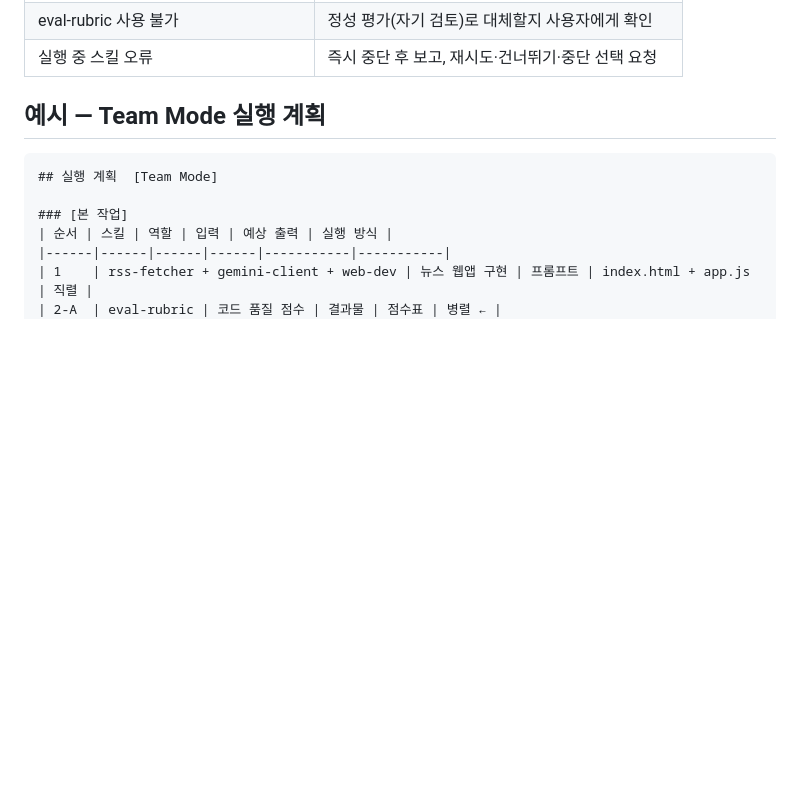
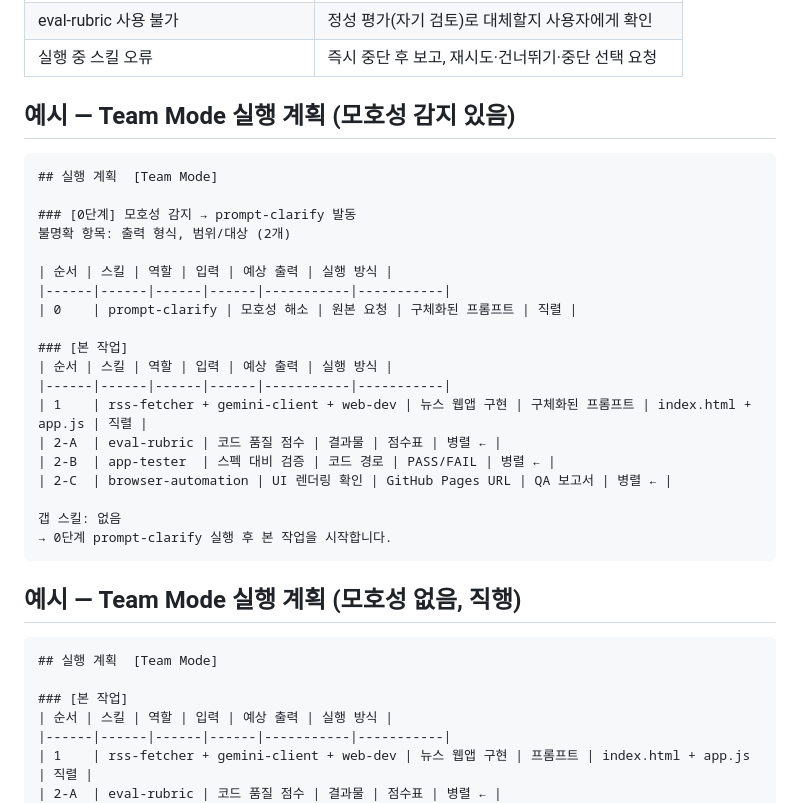
Before and after one commit to idontnowcode/proj_checkers, a Markdown page: .claude/skills/task-orchestrator.md, the part around one of its changes. GitHub-like rendering; blank space fills up the shorter version.

````diff
--- a/.claude/skills/task-orchestrator.md
+++ b/.claude/skills/task-orchestrator.md
@@ -221,7 +257,31 @@ Agent({ description: "browser-automation UI 검증", prompt: "URL: ..., 시나
 | eval-rubric 사용 불가 | 정성 평가(자기 검토)로 대체할지 사용자에게 확인 |
 | 실행 중 스킬 오류 | 즉시 중단 후 보고, 재시도·건너뛰기·중단 선택 요청 |
 
-## 예시 — Team Mode 실행 계획
+## 예시 — Team Mode 실행 계획 (모호성 감지 있음)
+
+```
+## 실행 계획  [Team Mode]
+
+### [0단계] 모호성 감지 → prompt-clarify 발동
+불명확 항목: 출력 형식, 범위/대상 (2개)
+
+| 순서 | 스킬 | 역할 | 입력 | 예상 출력 | 실행 방식 |
+|------|------|------|------|-----------|-----------|
+| 0    | prompt-clarify | 모호성 해소 | 원본 요청 | 구체화된 프롬프트 | 직렬 |
+
+### [본 작업]
+| 순서 | 스킬 | 역할 | 입력 | 예상 출력 | 실행 방식 |
+|------|------|------|------|-----------|-----------|
+| 1    | rss-fetcher + gemini-client + web-dev | 뉴스 웹앱 구현 | 구체화된 프롬프트 | index.html + app.js | 직렬 |
+| 2-A  | eval-rubric | 코드 품질 점수 | 결과물 | 점수표 | 병렬 ← |
+| 2-B  | app-tester  | 스펙 대비 검증 | 코드 경로 | PASS/FAIL | 병렬 ← |
+| 2-C  | browser-automation | UI 렌더링 확인 | GitHub Pages URL | QA 보고서 | 병렬 ← |
+
+갭 스킬: 없음
+→ 0단계 prompt-clarify 실행 후 본 작업을 시작합니다.
+```
+
+## 예시 — Team Mode 실행 계획 (모호성 없음, 직행)
 
 ```
 ## 실행 계획  [Team Mode]
````
Also changed, not shown: other parts of .claude/skills/task-orchestrator.md (+36 -0 lines), CLAUDE.md (+14 -7 lines).
